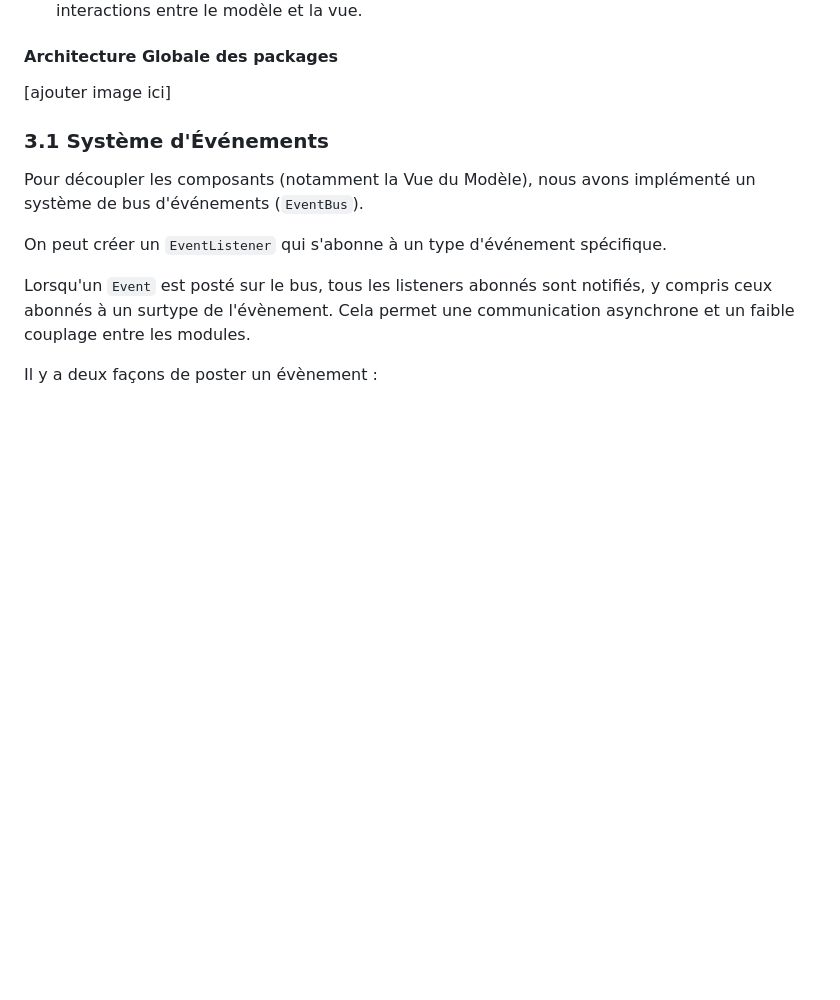
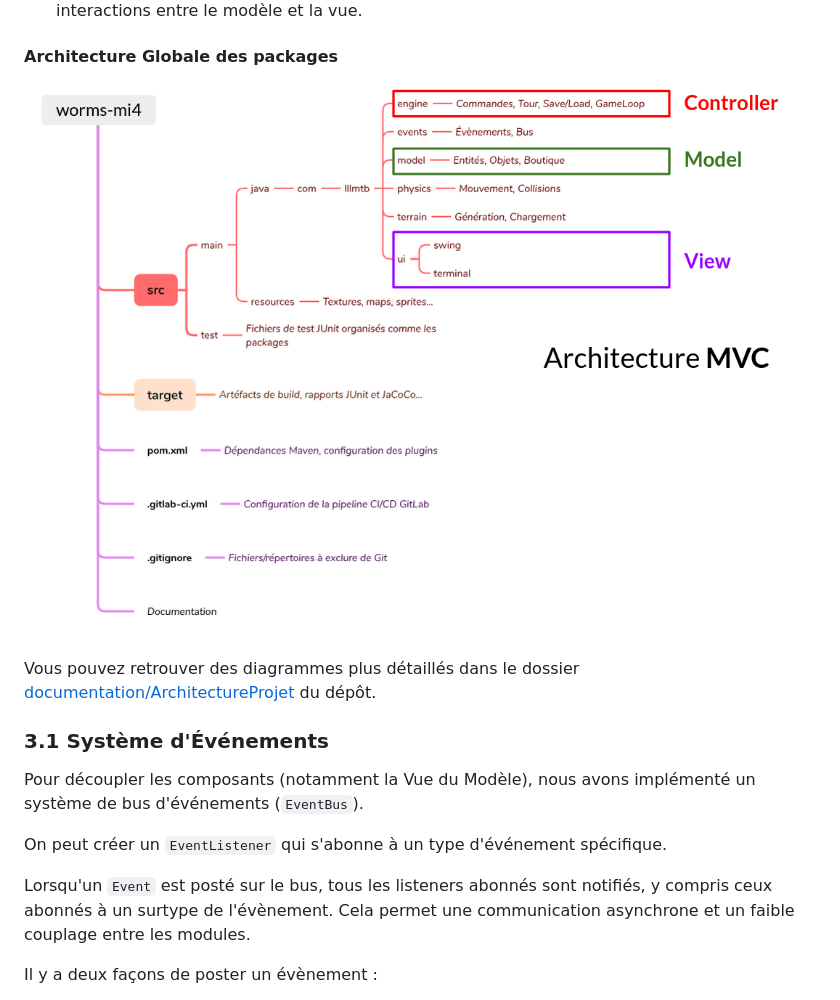
Before and after one commit to LouisMeynaud/Projet_L2_Worms, a Markdown page: RAPPORT.md, the part around the change. Drawn GitHub-style; pictures changed too: documentation/ArchitectureProjet/ArchitectureMVC.png (added); blank space fills up the shorter version.

Commit message:
renommer images archi + ajout lien et image dans le rapport

```diff
--- a/RAPPORT.md
+++ b/RAPPORT.md
@@ -101,7 +101,9 @@ Le projet suit rigoureusement le pattern MVC :
 
 #### Architecture Globale des packages
 
-[ajouter image ici]
+![ArchitectureMVC.png](documentation/ArchitectureProjet/ArchitectureMVC.png)
+
+Vous pouvez retrouver des diagrammes plus détaillés dans le dossier [documentation/ArchitectureProjet](documentation/ArchitectureProjet) du dépôt.
 
 ### 3.1 Système d'Événements
 
```
Also changed, not shown: documentation/ArchitectureProjet/ArchitecturePrevue.png (renamed from documentation/ArchitectureProjet/ArchitecturePrevu.png), 2 other files.
